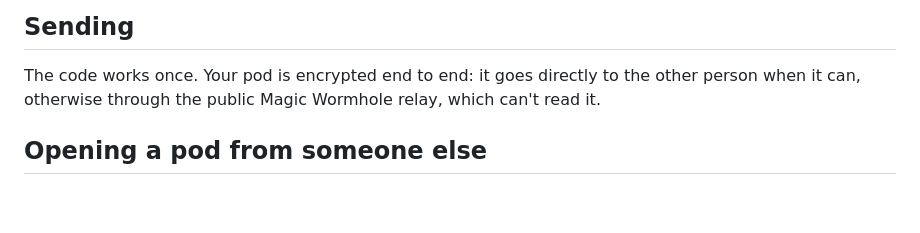
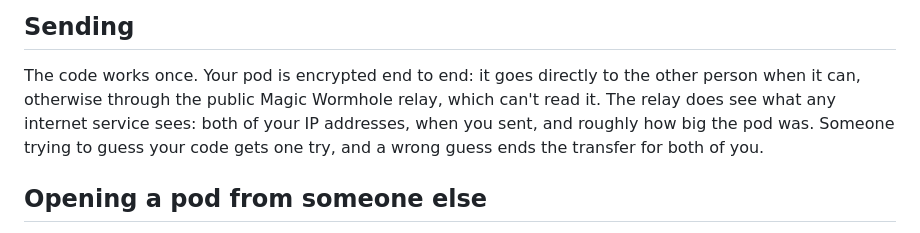
Before and after one commit to noclipper/podshare, a Markdown page: docs/privacy.md, the part around the change. Drawn GitHub-style; blank space fills up the shorter version.

Commit message:
Privacy doc: what the relay can see

```diff
--- a/docs/privacy.md
+++ b/docs/privacy.md
@@ -53,6 +53,9 @@ pre-approve tools (`allowed-tools` is removed).
 
 The code works once. Your pod is encrypted end to end: it goes directly to the other
 person when it can, otherwise through the public Magic Wormhole relay, which can't read it.
+The relay does see what any internet service sees: both of your IP addresses, when you sent,
+and roughly how big the pod was. Someone trying to guess your code gets one try, and a wrong
+guess ends the transfer for both of you.
 
 ## Opening a pod from someone else
 
```
